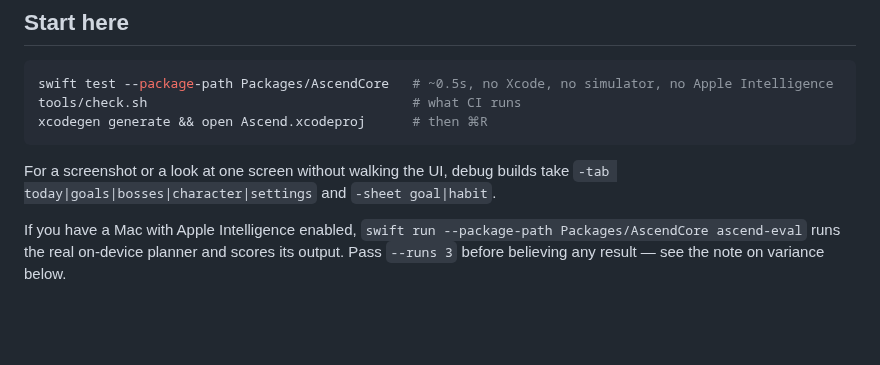
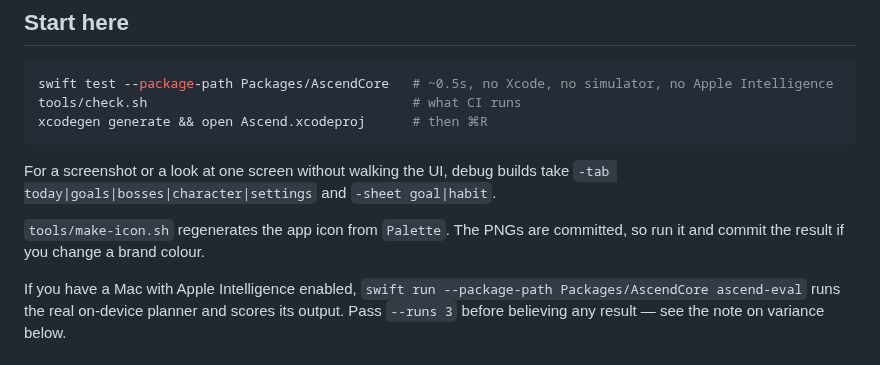
Before and after one commit to luca-fogel/ascend, a Markdown page: CONTRIBUTING.md, the part around the change. Drawn GitHub-style; blank space fills up the shorter version.

```diff
--- a/CONTRIBUTING.md
+++ b/CONTRIBUTING.md
@@ -15,6 +15,9 @@ xcodegen generate && open Ascend.xcodeproj      # then ⌘R
 
 For a screenshot or a look at one screen without walking the UI, debug builds take
 `-tab today|goals|bosses|character|settings` and `-sheet goal|habit`.
+
+`tools/make-icon.sh` regenerates the app icon from `Palette`. The PNGs are committed, so run it
+and commit the result if you change a brand colour.
 
 If you have a Mac with Apple Intelligence enabled, `swift run --package-path
 Packages/AscendCore ascend-eval` runs the real on-device planner and scores its output. Pass
```
Also changed, not shown: README.md (+9 -0 lines), docs/DESIGN.md (+30 -0 lines), docs/images/icon.png (added), 7 other files.
